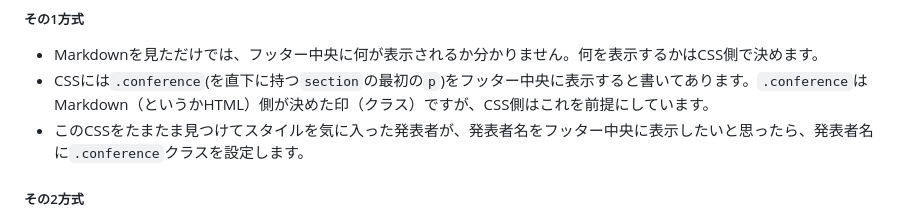
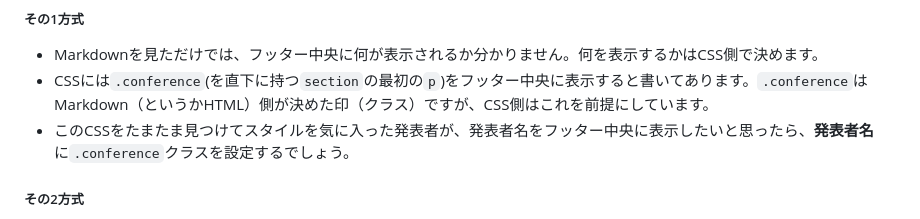
Before and after one commit to yamahige/vivliostyle-theme-slide-working, a Markdown page: example/slide.md, the part around the change. GitHub-like rendering.

Commit message:
文言を調整

```diff
--- a/example/slide.md
+++ b/example/slide.md
@@ -323,7 +323,7 @@ Markdownエディターでのアウトライン表示にこだわらなければ
 
 - Markdownを見ただけでは、フッター中央に何が表示されるか分かりません。何を表示するかはCSS側で決めます。
 - CSSには`.conference`(を直下に持つ`section`の最初の`p`)をフッター中央に表示すると書いてあります。`.conference`はMarkdown（というかHTML）側が決めた印（クラス）ですが、CSS側はこれを前提にしています。
-- このCSSをたまたま見つけてスタイルを気に入った発表者が、発表者名をフッター中央に表示したいと思ったら、発表者名に`.conference`クラスを設定します。
+- このCSSをたまたま見つけてスタイルを気に入った発表者が、発表者名をフッター中央に表示したいと思ったら、**発表者名**に`.conference`クラスを設定するでしょう。
 
 ##### その2方式
 
```
